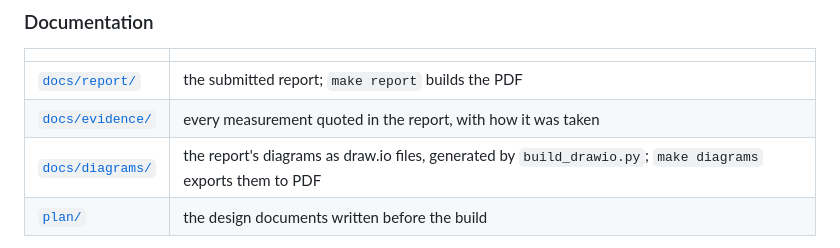
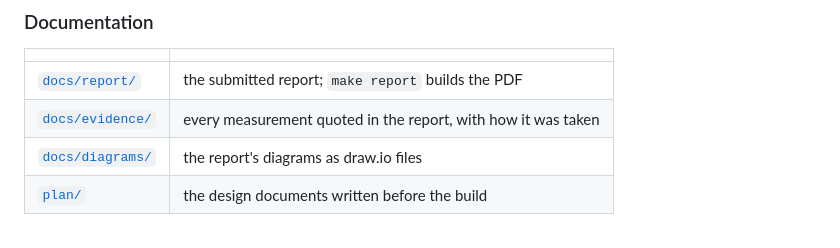
Before and after one commit to jathurT/ride-hailing-lambda, a Markdown page: README.md, the part around the change. GitHub-like rendering.

Commit message:
docs(readme): reorganise final

```diff
--- a/README.md
+++ b/README.md
@@ -358,7 +358,7 @@ turn a misconfiguration into a start-up failure rather than a wrong number later
 |---|---|
 | [`docs/report/`](docs/report/) | the submitted report; `make report` builds the PDF |
 | [`docs/evidence/`](docs/evidence/) | every measurement quoted in the report, with how it was taken |
-| [`docs/diagrams/`](docs/diagrams/) | the report's diagrams as draw.io files, generated by `build_drawio.py`; `make diagrams` exports them to PDF |
+| [`docs/diagrams/`](docs/diagrams/) | the report's diagrams as draw.io files |
 | [`plan/`](plan/README.md) | the design documents written before the build |
 
 `make figures` re-captures the report's screenshots from the running stack. Both the diagrams
```
